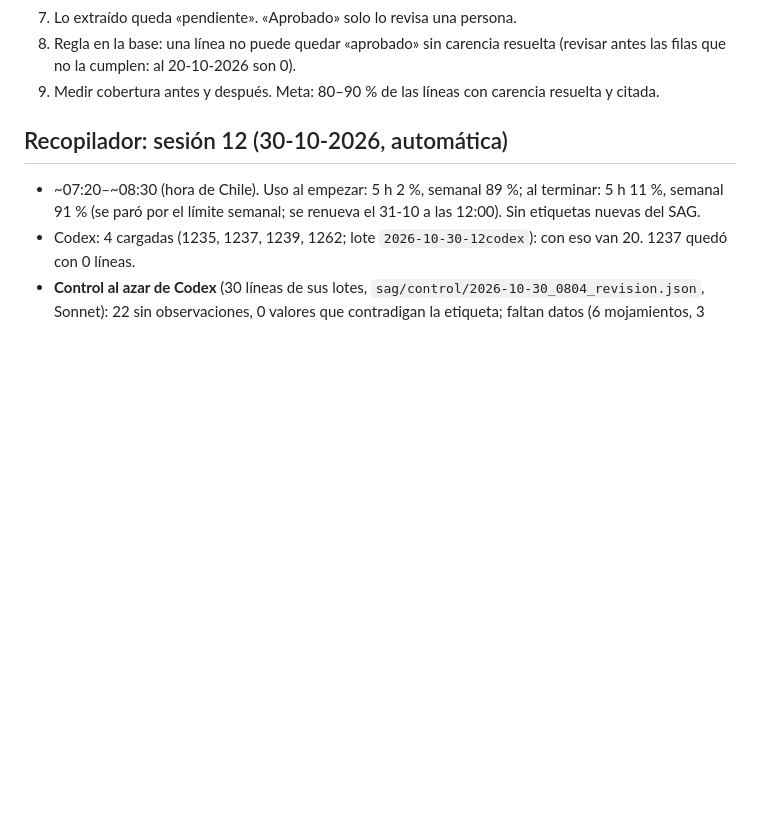
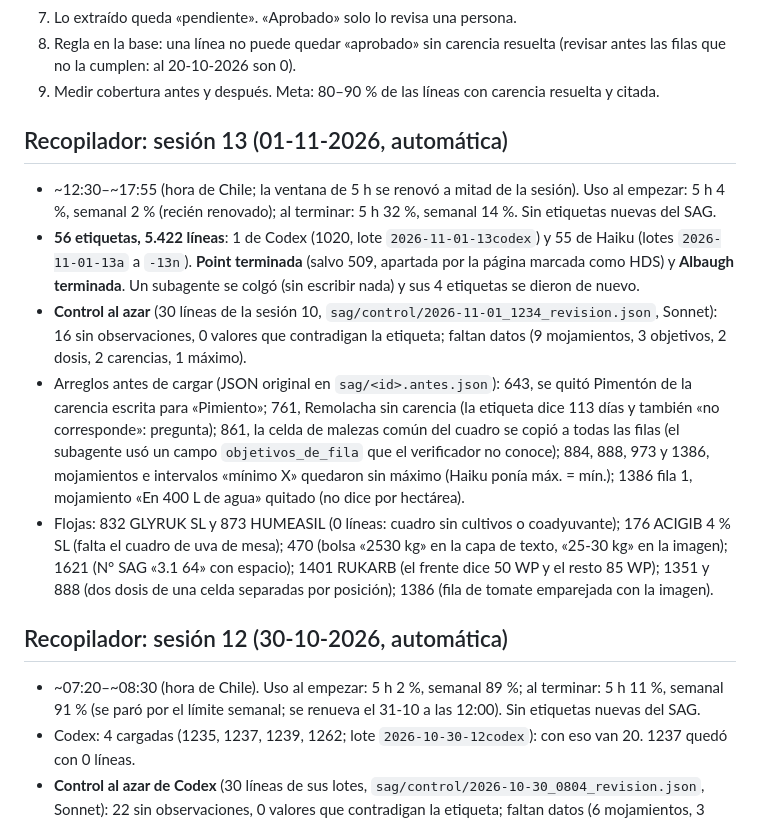
Before and after one commit to criquelmem19/agroquimicos-chile, a Markdown page: docs/historia.md, the part around the change. GitHub-like rendering; blank space fills up the shorter version.

Commit message:
Recopilador sesión 13: 56 etiquetas (Point y Albaugh) y control al azar
Co-Authored-By: Claude Opus 5.5 <noreply@anthropic.com>

```diff
--- a/docs/historia.md
+++ b/docs/historia.md
@@ -96,6 +96,26 @@ Inmersión, Aplicación terrestre, Aplicación aérea (varios se unen con « /
 8. Regla en la base: una línea no puede quedar «aprobado» sin carencia resuelta (revisar antes las filas
    que no la cumplen: al 20-10-2026 son 0).
 9. Medir cobertura antes y después. Meta: 80–90 % de las líneas con carencia resuelta y citada.
+
+## Recopilador: sesión 13 (01-11-2026, automática)
+
+- ~12:30–~17:55 (hora de Chile; la ventana de 5 h se renovó a mitad de la sesión). Uso al empezar: 5 h 4 %, semanal 2 %
+  (recién renovado); al terminar: 5 h 32 %, semanal 14 %. Sin etiquetas nuevas del SAG.
+- **56 etiquetas, 5.422 líneas**: 1 de Codex (1020, lote `2026-11-01-13codex`) y 55 de Haiku (lotes `2026-11-01-13a`
+  a `-13n`). **Point terminada** (salvo 509, apartada por la página marcada como HDS) y **Albaugh terminada**.
+  Un subagente se colgó (sin escribir nada) y sus 4 etiquetas se dieron de nuevo.
+- **Control al azar** (30 líneas de la sesión 10, `sag/control/2026-11-01_1234_revision.json`, Sonnet): 16 sin
+  observaciones, 0 valores que contradigan la etiqueta; faltan datos (9 mojamientos, 3 objetivos, 2 dosis, 2 carencias,
+  1 máximo).
+- Arreglos antes de cargar (JSON original en `sag/<id>.antes.json`): 643, se quitó Pimentón de la carencia escrita para
+  «Pimiento»; 761, Remolacha sin carencia (la etiqueta dice 113 días y también «no corresponde»: pregunta); 861, la
+  celda de malezas común del cuadro se copió a todas las filas (el subagente usó un campo `objetivos_de_fila` que el
+  verificador no conoce); 884, 888, 973 y 1386, mojamientos e intervalos «mínimo X» quedaron sin máximo (Haiku ponía
+  máx. = mín.); 1386 fila 1, mojamiento «En 400 L de agua» quitado (no dice por hectárea).
+- Flojas: 832 GLYRUK SL y 873 HUMEASIL (0 líneas: cuadro sin cultivos o coadyuvante); 176 ACIGIB 4 % SL (falta el cuadro
+  de uva de mesa); 470 (bolsa «2530 kg» en la capa de texto, «25-30 kg» en la imagen); 1621 (N° SAG «3.1 64» con
+  espacio); 1401 RUKARB (el frente dice 50 WP y el resto 85 WP); 1351 y 888 (dos dosis de una celda separadas por
+  posición); 1386 (fila de tomate emparejada con la imagen).
 
 ## Recopilador: sesión 12 (30-10-2026, automática)
 
```
Also changed, not shown: CLAUDE.md (+20 -15 lines).
